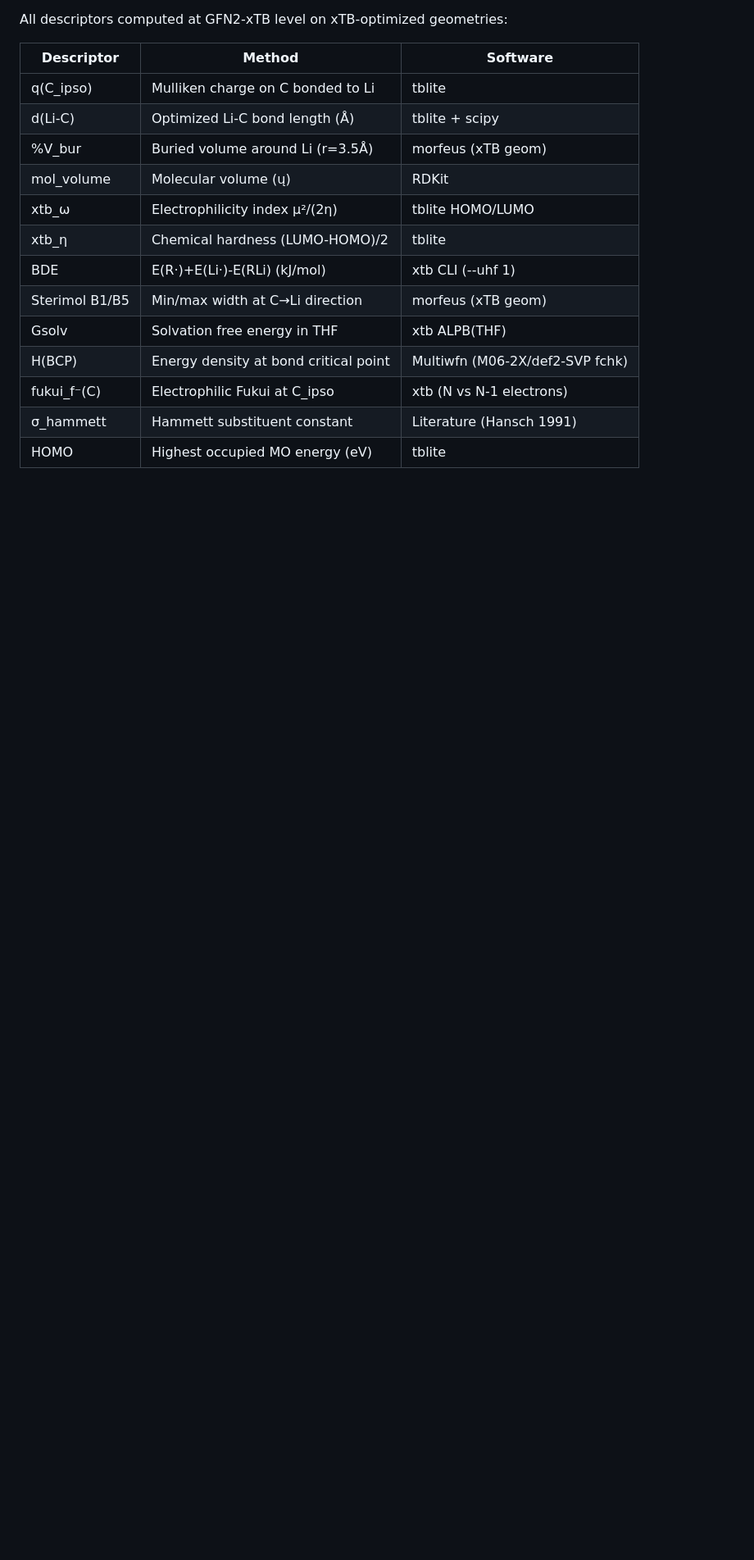
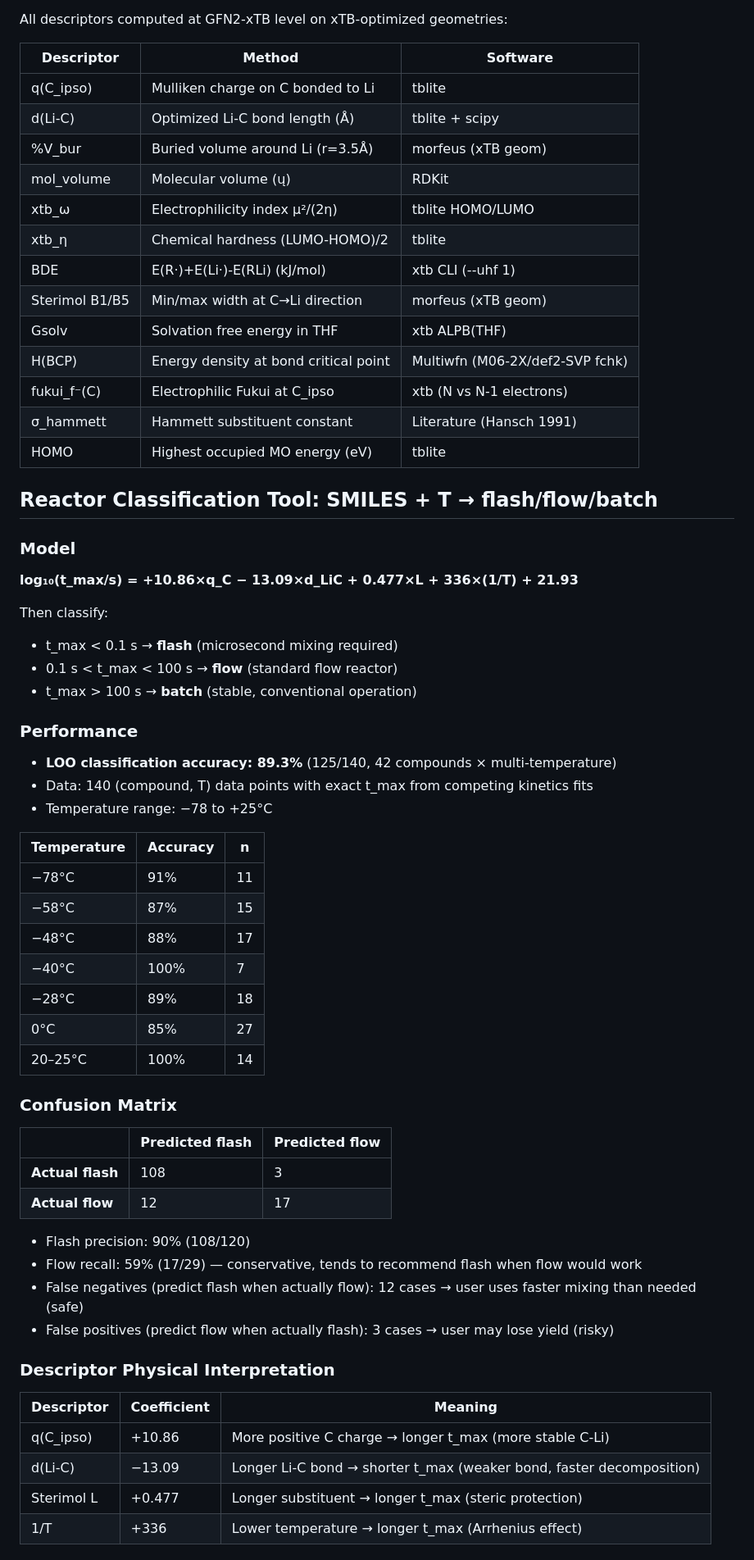
Before and after one commit to wzjeh/FlowFigTabMiner, a Markdown page: data/ml_lifetime/VALIDATED_MODELS.md, the part around one of its changes. Shown at 82% size. Rendered like a GitHub page; blank space fills up the shorter version.

```diff
--- a/data/ml_lifetime/VALIDATED_MODELS.md
+++ b/data/ml_lifetime/VALIDATED_MODELS.md
@@ -135,3 +135,51 @@ All descriptors computed at GFN2-xTB level on xTB-optimized geometries:
 | σ_hammett | Hammett substituent constant | Literature (Hansch 1991) |
 | HOMO | Highest occupied MO energy (eV) | tblite |
 
+## Reactor Classification Tool: SMILES + T → flash/flow/batch
+
+### Model
+
+**log₁₀(t_max/s) = +10.86×q_C − 13.09×d_LiC + 0.477×L + 336×(1/T) + 21.93**
+
+Then classify:
+- t_max < 0.1 s → **flash** (microsecond mixing required)
+- 0.1 s < t_max < 100 s → **flow** (standard flow reactor)
+- t_max > 100 s → **batch** (stable, conventional operation)
+
+### Performance
+
+- **LOO classification accuracy: 89.3%** (125/140, 42 compounds × multi-temperature)
+- Data: 140 (compound, T) data points with exact t_max from competing kinetics fits
+- Temperature range: −78 to +25°C
+
+| Temperature | Accuracy | n |
+|---|---|---|
+| −78°C | 91% | 11 |
+| −58°C | 87% | 15 |
+| −48°C | 88% | 17 |
+| −40°C | 100% | 7 |
+| −28°C | 89% | 18 |
+| 0°C | 85% | 27 |
+| 20–25°C | 100% | 14 |
+
+### Confusion Matrix
+
+| | Predicted flash | Predicted flow |
+|---|---|---|
+| **Actual flash** | 108 | 3 |
+| **Actual flow** | 12 | 17 |
+
+- Flash precision: 90% (108/120)
+- Flow recall: 59% (17/29) — conservative, tends to recommend flash when flow would work
+- False negatives (predict flash when actually flow): 12 cases → user uses faster mixing than needed (safe)
+- False positives (predict flow when actually flash): 3 cases → user may lose yield (risky)
+
+### Descriptor Physical Interpretation
+
+| Descriptor | Coefficient | Meaning |
+|---|---|---|
+| q(C_ipso) | +10.86 | More positive C charge → longer t_max (more stable C-Li) |
+| d(Li-C) | −13.09 | Longer Li-C bond → shorter t_max (weaker bond, faster decomposition) |
+| Sterimol L | +0.477 | Longer substituent → longer t_max (steric protection) |
+| 1/T | +336 | Lower temperature → longer t_max (Arrhenius effect) |
+
```
Also changed, not shown: other parts of data/ml_lifetime/VALIDATED_MODELS.md (+33 -0 lines).
